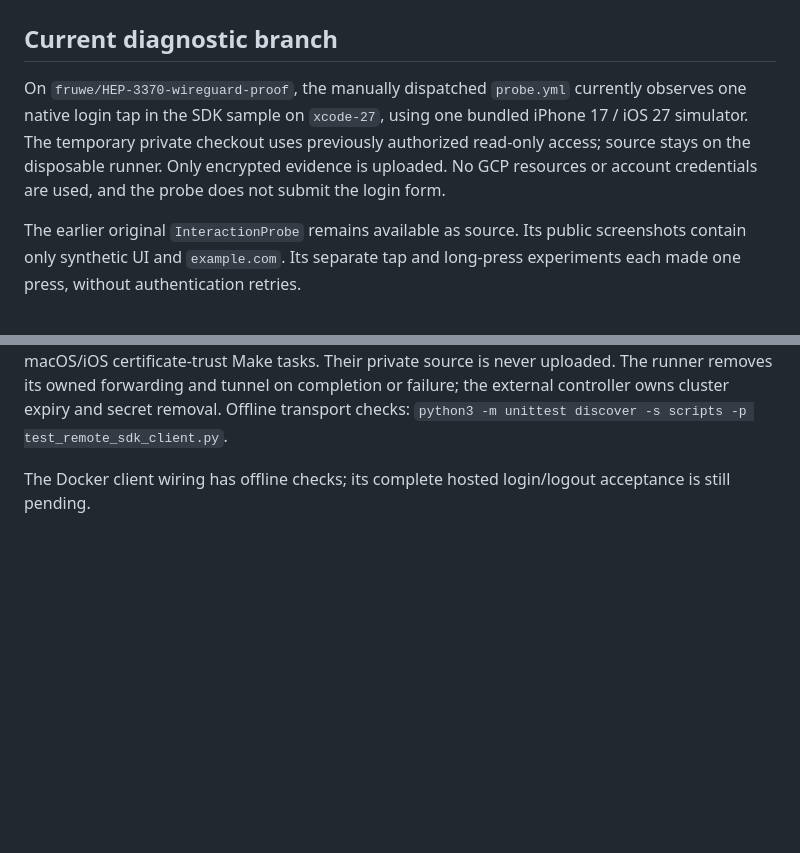
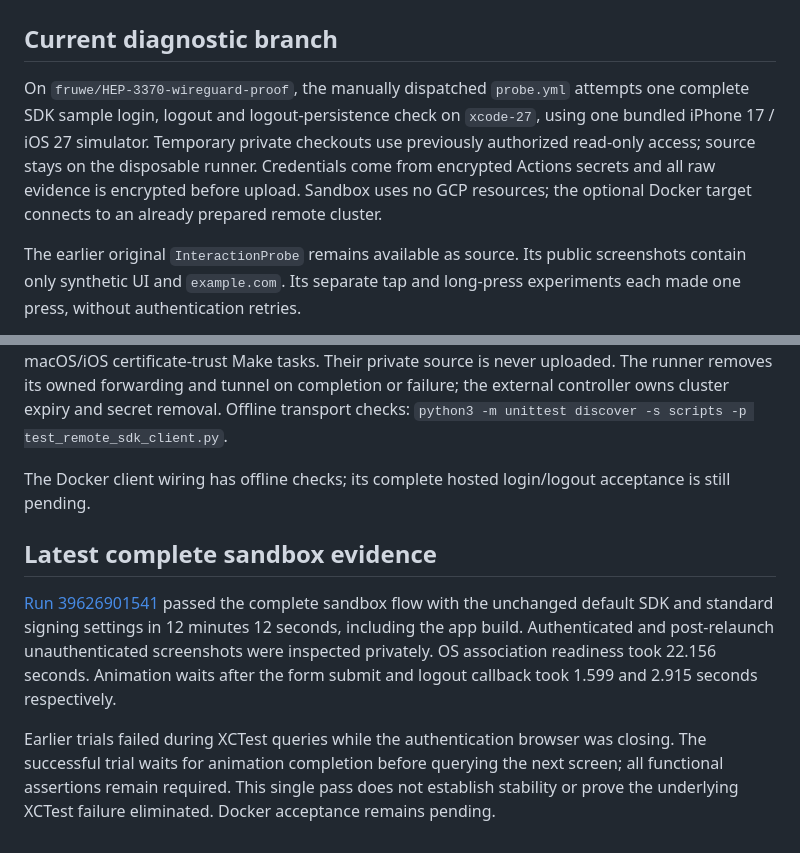
Before and after one commit to TecDoctor/ios-oauth-association-repro, a Markdown page: README.md, 2 parts joined by grey strips. GitHub-like rendering; blank space fills up the shorter version.

Commit message:
[HEP-3370] Record complete sandbox evidence and current probe scope [skip ci]

```diff
--- a/README.md
+++ b/README.md
@@ -3,11 +3,12 @@
 ## Current diagnostic branch
 
 On `fruwe/HEP-3370-wireguard-proof`, the manually dispatched `probe.yml`
-currently observes one native login tap in the SDK sample on `xcode-27`, using
-one bundled iPhone 17 / iOS 27 simulator. The temporary private checkout uses
-previously authorized read-only access; source stays on the disposable runner.
-Only encrypted evidence is uploaded. No GCP resources or account credentials
-are used, and the probe does not submit the login form.
+attempts one complete SDK sample login, logout and logout-persistence check on
+`xcode-27`, using one bundled iPhone 17 / iOS 27 simulator. Temporary private
+checkouts use previously authorized read-only access; source stays on the
+disposable runner. Credentials come from encrypted Actions secrets and all raw
+evidence is encrypted before upload. Sandbox uses no GCP resources; the optional
+Docker target connects to an already prepared remote cluster.
 
 The earlier original `InteractionProbe` remains available as source. Its public
 screenshots contain only synthetic UI and `example.com`. Its separate tap and
@@ -191,3 +192,18 @@ or failure; the external controller owns cluster expiry and secret removal.
 Offline transport checks: `python3 -m unittest discover -s scripts -p test_remote_sdk_client.py`.
 
 The Docker client wiring has offline checks; its complete hosted login/logout acceptance is still pending.
+
+## Latest complete sandbox evidence
+
+[Run 39626901541](https://github.com/TecDoctor/ios-oauth-association-repro/actions/runs/39626901541)
+passed the complete sandbox flow with the unchanged default SDK and standard
+signing settings in 12 minutes 12 seconds, including the app build. Authenticated
+and post-relaunch unauthenticated screenshots were inspected privately. OS
+association readiness took 22.156 seconds. Animation waits after the form submit
+and logout callback took 1.599 and 2.915 seconds respectively.
+
+Earlier trials failed during XCTest queries while the authentication browser was
+closing. The successful trial waits for animation completion before querying the
+next screen; all functional assertions remain required. This single pass does
+not establish stability or prove the underlying XCTest failure eliminated.
+Docker acceptance remains pending.
```
